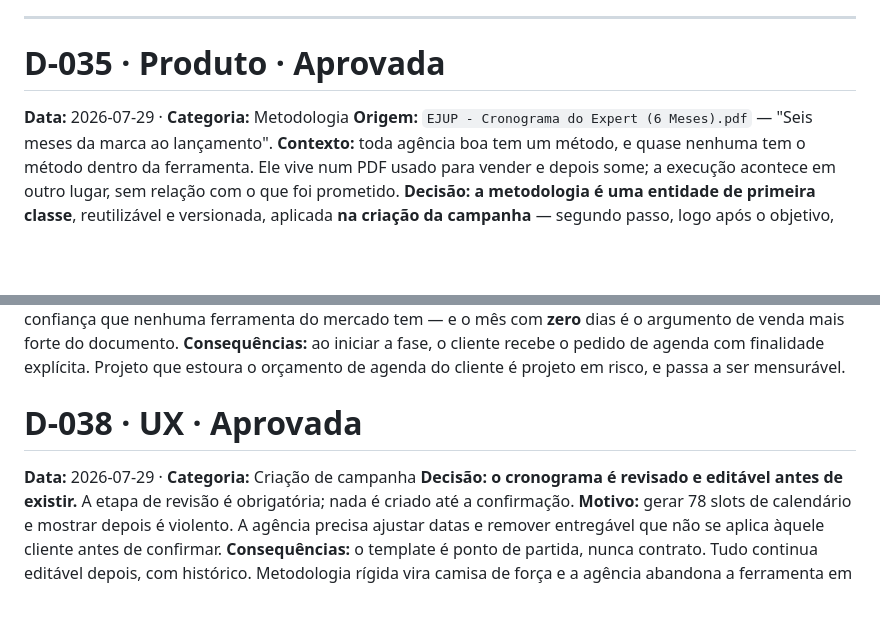
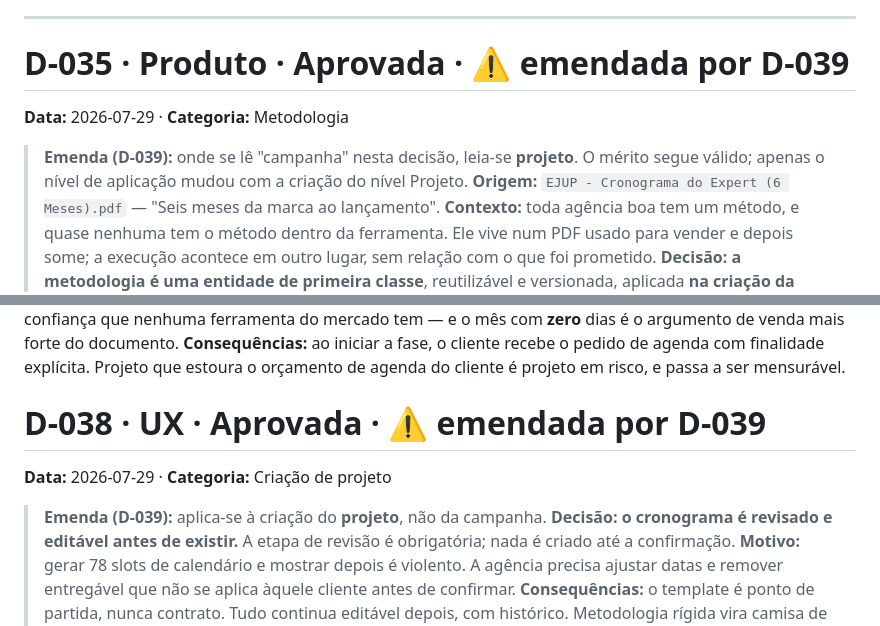
Before and after one commit to victorbarrosoc-hub/Maestro-Config, a Markdown page: docs/DECISIONS.md, 2 parts joined by grey strips. Drawn GitHub-style; blank space fills up the shorter version.

Commit message:
docs: marcar D-035 e D-038 como emendadas por D-039
Co-Authored-By: Claude Opus 5 <noreply@anthropic.com>

```diff
--- a/docs/DECISIONS.md
+++ b/docs/DECISIONS.md
@@ -207,8 +207,10 @@ Contexto / Problema / Alternativas / Decisão / Motivo / Consequências / Próxi
 
 ---
 
-# D-035 · Produto · Aprovada
+# D-035 · Produto · Aprovada · ⚠ emendada por D-039
 **Data:** 2026-07-29 · **Categoria:** Metodologia
+> **Emenda (D-039):** onde se lê "campanha" nesta decisão, leia-se **projeto**. O mérito
+> segue válido; apenas o nível de aplicação mudou com a criação do nível Projeto.
 **Origem:** `EJUP - Cronograma do Expert (6 Meses).pdf` — "Seis meses da marca ao lançamento".
 **Contexto:** toda agência boa tem um método, e quase nenhuma tem o método dentro da ferramenta. Ele vive num PDF usado para vender e depois some; a execução acontece em outro lugar, sem relação com o que foi prometido.
 **Decisão:** **a metodologia é uma entidade de primeira classe**, reutilizável e versionada, aplicada **na criação da campanha** — segundo passo, logo após o objetivo, antes de qualquer conteúdo existir.
@@ -228,8 +230,9 @@ Contexto / Problema / Alternativas / Decisão / Motivo / Consequências / Próxi
 **Motivo:** o maior medo de quem contrata uma agência não é preço, é quanto do próprio tempo isso vai custar. Declarar isso por fase é uma jogada de confiança que nenhuma ferramenta do mercado tem — e o mês com **zero** dias é o argumento de venda mais forte do documento.
 **Consequências:** ao iniciar a fase, o cliente recebe o pedido de agenda com finalidade explícita. Projeto que estoura o orçamento de agenda do cliente é projeto em risco, e passa a ser mensurável.
 
-# D-038 · UX · Aprovada
-**Data:** 2026-07-29 · **Categoria:** Criação de campanha
+# D-038 · UX · Aprovada · ⚠ emendada por D-039
+**Data:** 2026-07-29 · **Categoria:** Criação de projeto
+> **Emenda (D-039):** aplica-se à criação do **projeto**, não da campanha.
 **Decisão:** **o cronograma é revisado e editável antes de existir.** A etapa de revisão é obrigatória; nada é criado até a confirmação.
 **Motivo:** gerar 78 slots de calendário e mostrar depois é violento. A agência precisa ajustar datas e remover entregável que não se aplica àquele cliente antes de confirmar.
 **Consequências:** o template é ponto de partida, nunca contrato. Tudo continua editável depois, com histórico. Metodologia rígida vira camisa de força e a agência abandona a ferramenta em vez do método.
```
Also changed, not shown: docs/PRD/METODOLOGIA_E_CRONOGRAMA.md (+1 -1 lines).
